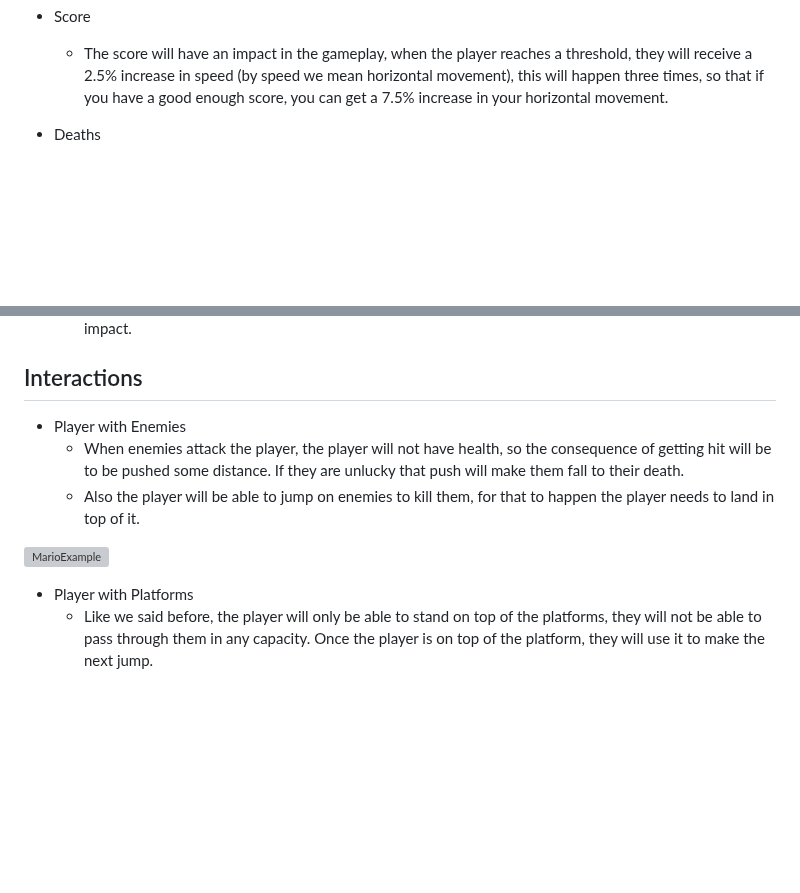
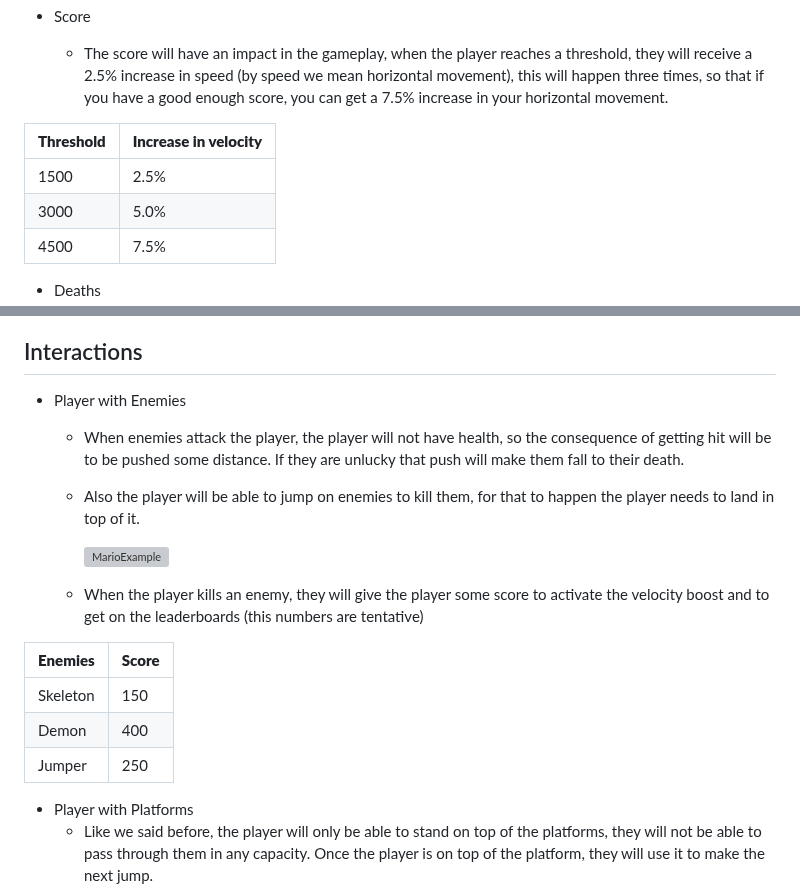
Before and after one commit to Santiago-Coronado/Jump_King_Team, a Markdown page: Videojuego/GDD_Template.md, 2 parts joined by grey strips. Rendered like a GitHub page; blank space fills up the shorter version; grey boxes are pictures that could not be loaded.

Commit message:
Made some tables

```diff
--- a/Videojuego/GDD_Template.md
+++ b/Videojuego/GDD_Template.md
@@ -197,6 +197,14 @@ That will continue until you reach the top were the screen will just be the floo
     - The platforms will be completely interactable with the player (meaning that the player will never be able to jump through the platform from the bottom, the only way the player will be able to use the platform is to stand on top of it).
 - Score
     - The score will have an impact in the gameplay, when the player reaches a threshold, they will receive a 2.5% increase in speed (by speed we mean horizontal movement), this will happen three times, so that if you have a good enough score, you can get a 7.5% increase in your horizontal movement.
+
+
+|**Threshold**  |  **Increase in velocity**  |
+|-----------|------------------------|
+|1500       |   2.5%                 |
+|3000       |   5.0%                 |
+|4500       |   7.5%                 |
+
 - Deaths
     - When the player dies, all the game will be reset, the only thing that will remain from your previous run will be the powerups you unlocked. The progress, increase in stats and other things will not be kept.
     - The player will die when the vertical velocity reaches a threshold (this number will be set when we test the game), which means that if the player falls from high enough, they will reach the threshold and die on impact.
@@ -207,7 +215,15 @@ That will continue until you reach the top were the screen will just be the floo
     - When enemies attack the player, the player will not have health, so the consequence of getting hit will be to be pushed some distance. If they are unlucky that push will make them fall to their death.
     - Also the player will be able to jump on enemies to kill them, for that to happen the player needs to land in top of it.
 
-![MarioExample](GDD_Images/Mario_stomp.gif)
+      ![MarioExample](GDD_Images/Mario_stomp.gif)
+
+    - When the player kills an enemy, they will give the player some score to activate the velocity boost and to get on the leaderboards (this numbers are tentative)
+
+|**Enemies**  |  **Score**           |
+|-------------|----------------------|
+|Skeleton     |   150                |
+|Demon        |   400                |
+|Jumper       |    250               |
 
 - Player with Platforms
     - Like we said before, the player will only be able to stand on top of the platforms, they will not be able to pass through them in any capacity. Once the player is on top of the platform, they will use it to make the next jump.
```
Also changed, not shown: other parts of Videojuego/GDD_Template.md (+3 -1 lines).
